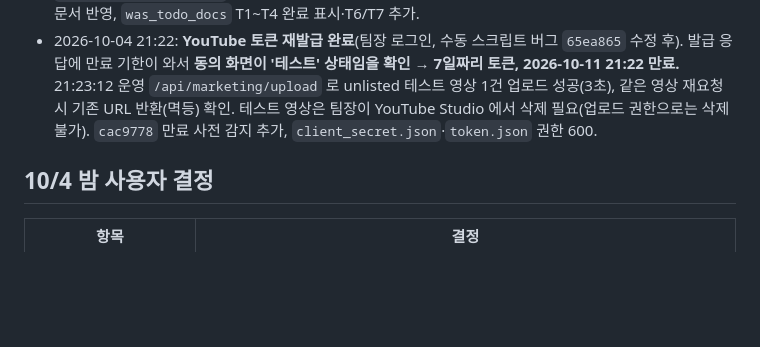
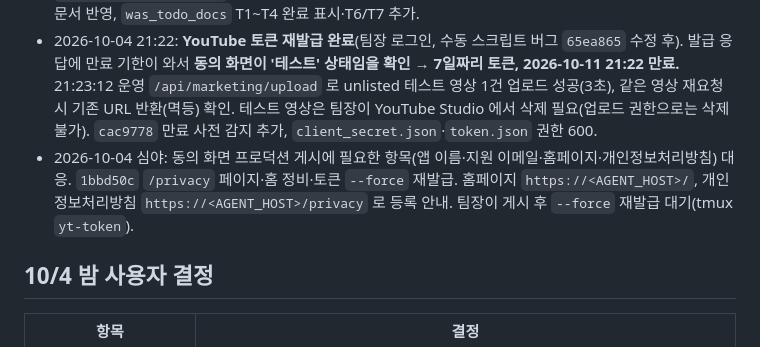
Before and after one commit to YU-Capstone-Design/All-Ligo_Agent, a Markdown page: docs/STATUS.md, the part around the change. Drawn GitHub-style; blank space fills up the shorter version.

Commit message:
docs : 동의 화면 프로덕션 게시 준비 진행 상황 기록
Co-Authored-By: Claude Opus 5.5 <noreply@anthropic.com>
Claude-Session: https://claude.ai/code/session_0146FCdh7GPTEVStMX1ZxP1A

```diff
--- a/docs/STATUS.md
+++ b/docs/STATUS.md
@@ -77,6 +77,7 @@ curl -s localhost:8000/api/system/preflight   # 기동 점검 결과
 - 2026-10-04 밤: 사용자 결정 반영. Agent 커밋 4개(`536fe87` 웹훅 자동 재시도, `2bdabf2` VIDEO 영상 없음 처리, `97c12a8` S3 재시도, `29fa5cb` 영문 요일 한글화), pytest 33개. Was 형태 그대로의 요청으로 E2E 확인(39초 SUCCESS). 운영 서버 19:20 재기동. 회의 안건 재작성, `was_todo_docs/` 생성(git 제외).
 - 2026-10-04 심야: Was 세션 질문(Q1~Q7) 대응. Agent 커밋 3개(`6d3de21` 웹훅 성공 판정 2xx 한정, `91513b6` YouTube 중복 업로드 방지, `75a8aba` posterUrl 공개 주소 고정 — `.env` 에 `AGENT_PUBLIC_BASE_URL` 추가). pytest 39개. 운영 서버 재기동. Was 쪽 W1·W5·W6 수정 완료(배포 대기) 문서 반영, `was_todo_docs` T1~T4 완료 표시·T6/T7 추가.
 - 2026-10-04 21:22: **YouTube 토큰 재발급 완료**(팀장 로그인, 수동 스크립트 버그 `65ea865` 수정 후). 발급 응답에 만료 기한이 와서 **동의 화면이 '테스트' 상태임을 확인 → 7일짜리 토큰, 2026-10-11 21:22 만료.** 21:23:12 운영 `/api/marketing/upload` 로 unlisted 테스트 영상 1건 업로드 성공(3초), 같은 영상 재요청 시 기존 URL 반환(멱등) 확인. 테스트 영상은 팀장이 YouTube Studio 에서 삭제 필요(업로드 권한으로는 삭제 불가). `cac9778` 만료 사전 감지 추가, `client_secret.json`·`token.json` 권한 600.
+- 2026-10-04 심야: 동의 화면 프로덕션 게시에 필요한 항목(앱 이름·지원 이메일·홈페이지·개인정보처리방침) 대응. `1bbd50c` `/privacy` 페이지·홈 정비·토큰 `--force` 재발급. 홈페이지 `https://<AGENT_HOST>/`, 개인정보처리방침 `https://<AGENT_HOST>/privacy` 로 등록 안내. 팀장이 게시 후 `--force` 재발급 대기(tmux `yt-token`).
 
 ## 10/4 밤 사용자 결정
 
```
